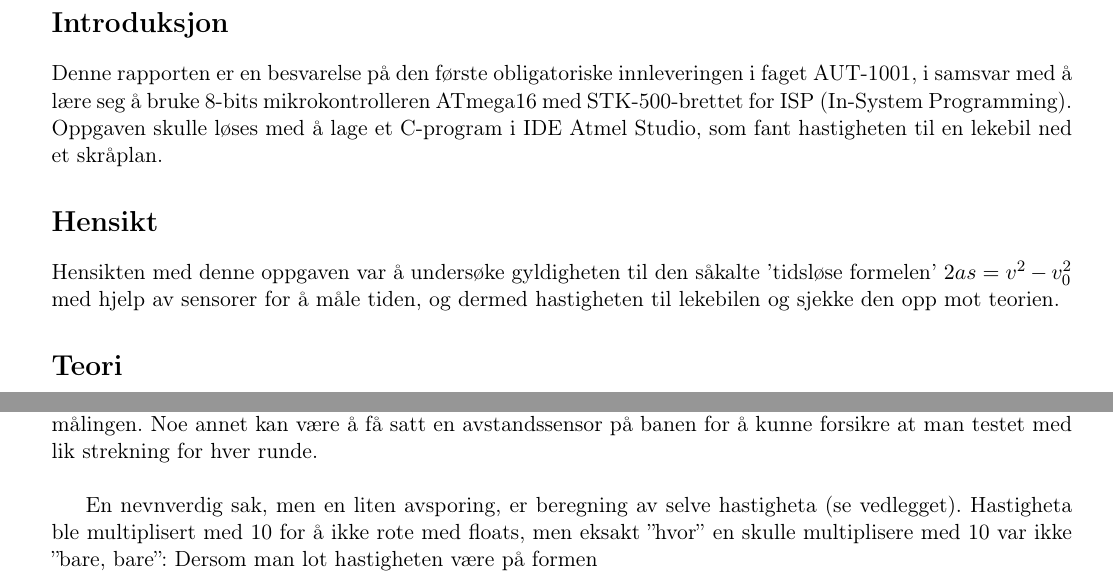
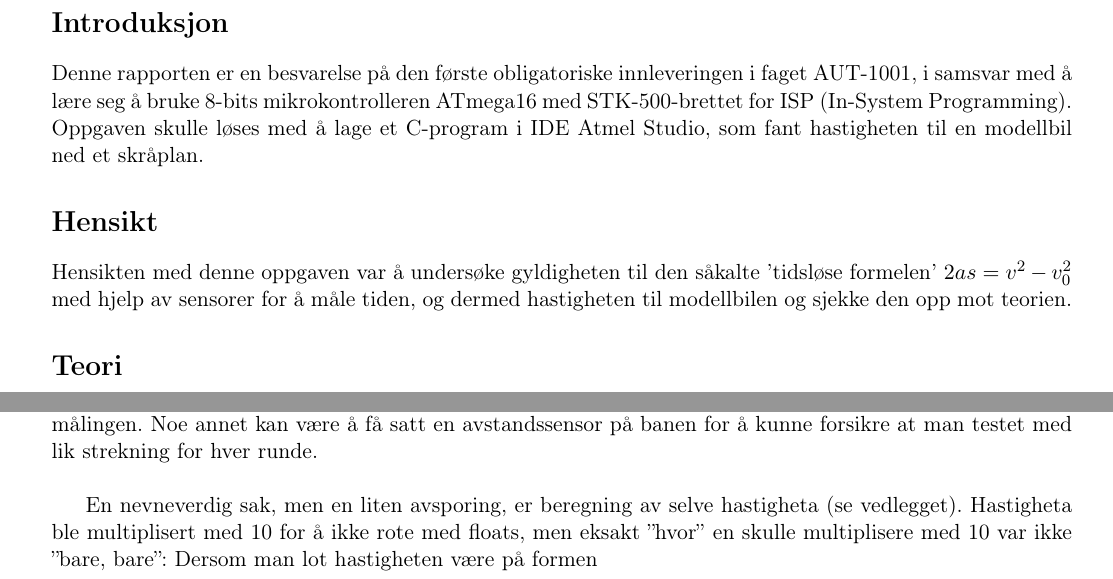
Before and after one commit to fredriksd/oblig1, a LaTeX document (Rapport_oblig1.tex): two parts of pages 3 and 6 of 7, joined at a grey line, cut so that both start at the same text. Compiled offline with pdfLaTeX.

Commit message:
Kandidat, innlevering

```diff
--- a/Rapport_oblig1.tex
+++ b/Rapport_oblig1.tex
@@ -50,10 +50,10 @@
 \newpage
 
 \section{Introduksjon}
-Denne rapporten er en besvarelse på den første obligatoriske innleveringen i faget AUT-1001, i samsvar med å lære seg å bruke 8-bits mikrokontrolleren ATmega16 med STK-500-brettet for ISP (In-System Programming). Oppgaven skulle løses med å lage et C-program i IDE Atmel Studio, som fant hastigheten til en lekebil ned et skråplan.
+Denne rapporten er en besvarelse på den første obligatoriske innleveringen i faget AUT-1001, i samsvar med å lære seg å bruke 8-bits mikrokontrolleren ATmega16 med STK-500-brettet for ISP (In-System Programming). Oppgaven skulle løses med å lage et C-program i IDE Atmel Studio, som fant hastigheten til en modellbil ned et skråplan.
 
 \section{Hensikt}
-Hensikten med denne oppgaven var å undersøke gyldigheten til den såkalte 'tidsløse formelen' $ 2as = v^{2} - v_{0}^{2} $ med hjelp av sensorer for å måle tiden, og dermed hastigheten til lekebilen og sjekke den opp mot teorien.
+Hensikten med denne oppgaven var å undersøke gyldigheten til den såkalte 'tidsløse formelen' $ 2as = v^{2} - v_{0}^{2} $ med hjelp av sensorer for å måle tiden, og dermed hastigheten til modellbilen og sjekke den opp mot teorien.
 
 \section{Teori}
 Fra fysikken har man ved hjelp av tiden $t$ og akselerasjonen $a$ muligheten til å finne et uttrykk for hastigheten $v$ til et objekt som beveger seg. Ved hjelp av integrasjon av (\ref{hastighet}) får en uttrykt strekning avlagt $x$ ved tiden $t$.
@@ -138,7 +138,7 @@ Den 'tidsløse' hastighetformelen $v = \sqrt{2as}$, hvor $a = g\cdot sin\alpha$,
 Dersom man kunne velge et annet underlag, for eksempel en luftputebane, kunne friksjonen neglisjeres og da vil den målte hastigheten bli tilnærmet lik den teoretiske. Videre ville jeg ha endret programmet til å få TIMER1 - klokken stoppet frem til ICP blir høy, for å ikke kaste bort minne på tid som ikke deltar i målingen. Noe annet kan være å få satt en avstandssensor på banen for å kunne forsikre at man testet med lik strekning for hver runde.
 \newline
 
-En nevnverdig sak, men en liten avsporing, er beregning av selve hastigheta (se vedlegget). Hastigheta ble multiplisert med 10 for å ikke rote med floats, men eksakt ''hvor'' en skulle multiplisere med 10 var ikke ''bare, bare'': Dersom man lot hastigheten være på formen
+En nevneverdig sak, men en liten avsporing, er beregning av selve hastigheta (se vedlegget). Hastigheta ble multiplisert med 10 for å ikke rote med floats, men eksakt ''hvor'' en skulle multiplisere med 10 var ikke ''bare, bare'': Dersom man lot hastigheten være på formen
 \begin{lstlisting}
 	speed = ((unsigned long)distance/finish_time)*10;
 \end{lstlisting}
```
Also changed, not shown: Rapport_oblig1.tex (6 more changed lines).
